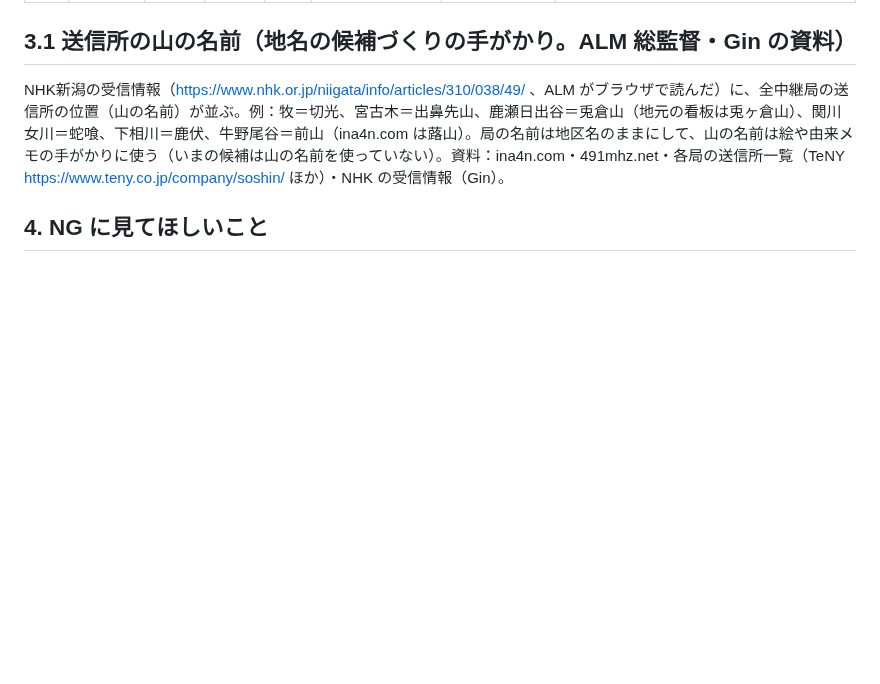
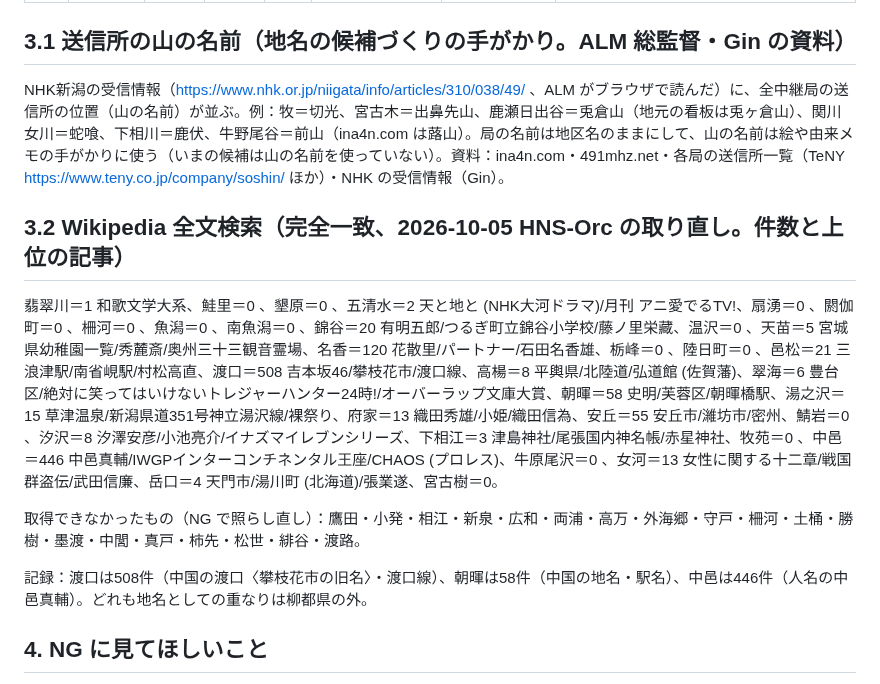
Before and after one commit to GinCYagi/HNS, a Markdown page: docs/proposals/2026-10-05_bsr_relay_candidates.md, the part around the change. Drawn GitHub-style; blank space fills up the shorter version.

Commit message:
提案の補い：中継局の候補の Wikipedia 照合を取り直した分（§3.2）
Co-Authored-By: Claude Opus 5.5 <noreply@anthropic.com>

```diff
--- a/docs/proposals/2026-10-05_bsr_relay_candidates.md
+++ b/docs/proposals/2026-10-05_bsr_relay_candidates.md
@@ -104,6 +104,14 @@
 
 NHK新潟の受信情報（https://www.nhk.or.jp/niigata/info/articles/310/038/49/ 、ALM がブラウザで読んだ）に、全中継局の送信所の位置（山の名前）が並ぶ。例：牧＝切光、宮古木＝出鼻先山、鹿瀬日出谷＝兎倉山（地元の看板は兎ヶ倉山）、関川女川＝蛇喰、下相川＝鹿伏、牛野尾谷＝前山（ina4n.com は蕗山）。局の名前は地区名のままにして、山の名前は絵や由来メモの手がかりに使う（いまの候補は山の名前を使っていない）。資料：ina4n.com・491mhz.net・各局の送信所一覧（TeNY https://www.teny.co.jp/company/soshin/ ほか）・NHK の受信情報（Gin）。
 
+## 3.2 Wikipedia 全文検索（完全一致、2026-10-05 HNS-Orc の取り直し。件数と上位の記事）
+
+翡翠川＝1 和歌文学大系、鮭里＝0 、墾原＝0 、五清水＝2 天と地と (NHK大河ドラマ)/月刊 アニ愛でるTV!、扇湧＝0 、閼伽町＝0 、柵河＝0 、魚潟＝0 、南魚潟＝0 、錦谷＝20 有明五郎/つるぎ町立錦谷小学校/藤ノ里栄藏、温沢＝0 、天苗＝5 宮城県幼稚園一覧/秀麓斎/奥州三十三観音霊場、名香＝120 花散里/パートナー/石田名香雄、栃峰＝0 、陸日町＝0 、邑松＝21 三浪津駅/南省峴駅/村松高直、渡口＝508 吉本坂46/攀枝花市/渡口線、高楊＝8 平輿県/北陸道/弘道館 (佐賀藩)、翠海＝6 豊台区/絶対に笑ってはいけないトレジャーハンター24時!/オーバーラップ文庫大賞、朝暉＝58 史明/芙蓉区/朝暉橋駅、湯之沢＝15 草津温泉/新潟県道351号神立湯沢線/裸祭り、府家＝13 織田秀雄/小姫/織田信為、安丘＝55 安丘市/濰坊市/密州、鯖岩＝0 、汐沢＝8 汐澤安彦/小池亮介/イナズマイレブンシリーズ、下相江＝3 津島神社/尾張国内神名帳/赤星神社、牧苑＝0 、中邑＝446 中邑真輔/IWGPインターコンチネンタル王座/CHAOS (プロレス)、牛原尾沢＝0 、女河＝13 女性に関する十二章/戦国群盗伝/武田信廉、岳口＝4 天門市/湯川町 (北海道)/張業遂、宮古樹＝0。
+
+取得できなかったもの（NG で照らし直し）：鷹田・小発・相江・新泉・広和・両浦・高万・外海郷・守戸・柵河・土桶・勝樹・墨渡・中閭・真戸・柿先・松世・緋谷・渡路。
+
+記録：渡口は508件（中国の渡口〈攀枝花市の旧名〉・渡口線）、朝暉は58件（中国の地名・駅名）、中邑は446件（人名の中邑真輔）。どれも地名としての重なりは柳都県の外。
+
 ## 4. NG に見てほしいこと
 
 1. 段2の13（とくに 翡翠川〈ルビ・かわせみ〉、墾原〈針原〉、名香〈名香山の典拠の確認〉、錦谷）。
```
